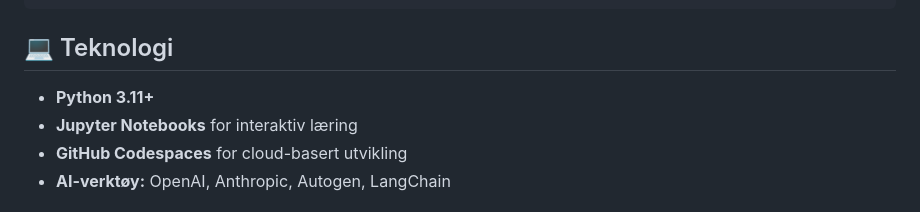
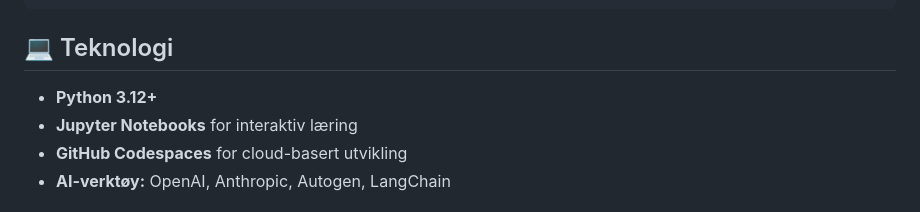
Before and after one commit to arvidl/AI-og-helse, a Markdown page: README.md, the part around the change. Rendered like a GitHub page.

Commit message:
Update Python version in README to 3.12

```diff
--- a/README.md
+++ b/README.md
@@ -113,7 +113,7 @@ AI-og-helse/
 
 ## 💻 Teknologi
 
-- **Python 3.11+**
+- **Python 3.12+**
 - **Jupyter Notebooks** for interaktiv læring
 - **GitHub Codespaces** for cloud-basert utvikling
 - **AI-verktøy:** OpenAI, Anthropic, Autogen, LangChain
```
